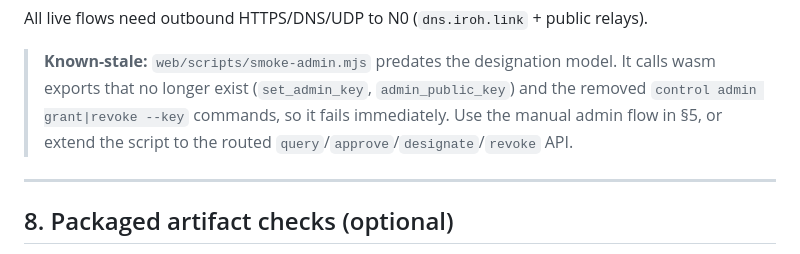
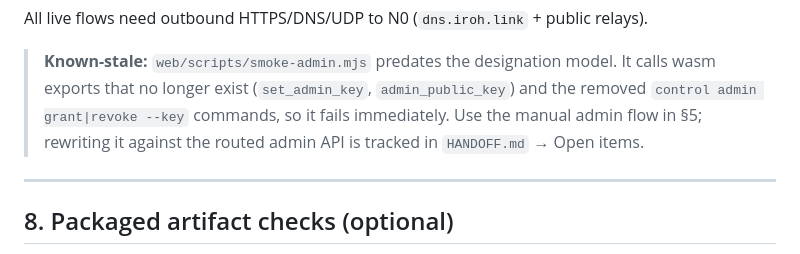
Before and after one commit to paulrd/cawala, a Markdown page: MANUAL_TESTING.md, the part around the change. GitHub-like rendering.

```diff
--- a/MANUAL_TESTING.md
+++ b/MANUAL_TESTING.md
@@ -489,8 +489,8 @@ relays).
 > **Known-stale:** `web/scripts/smoke-admin.mjs` predates the designation model.
 > It calls wasm exports that no longer exist (`set_admin_key`,
 > `admin_public_key`) and the removed `control admin grant|revoke --key`
-> commands, so it fails immediately. Use the manual admin flow in §5, or
-> extend the script to the routed `query`/`approve`/`designate`/`revoke` API.
+> commands, so it fails immediately. Use the manual admin flow in §5; rewriting
+> it against the routed admin API is tracked in `HANDOFF.md` → Open items.
 
 ---
 
```
Also changed, not shown: HANDOFF.md (+16 -0 lines).
